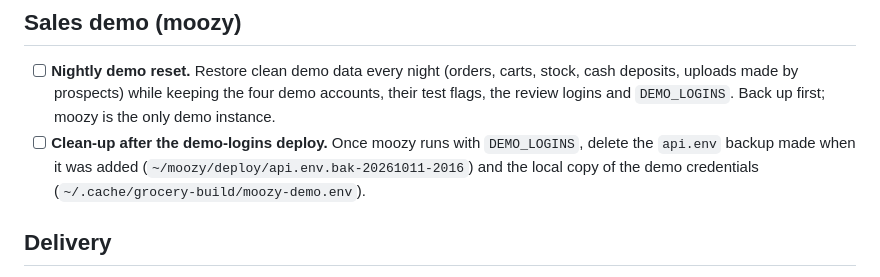
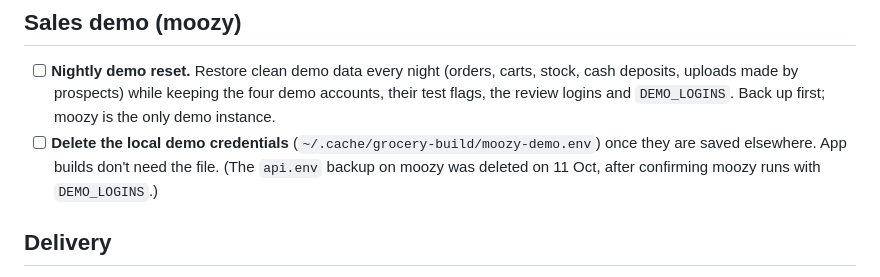
Before and after one commit to digitalthrivdev/ecommerce-monorepo, a Markdown page: TODO.md, the part around the change. GitHub-like rendering.

Commit message:
docs(todo): note moozy api.env backup deleted

```diff
--- a/TODO.md
+++ b/TODO.md
@@ -10,7 +10,7 @@ Items intentionally postponed to finish the B1 MVP first. Move an item into acti
 ## Sales demo (moozy)
 
 - [ ] **Nightly demo reset.** Restore clean demo data every night (orders, carts, stock, cash deposits, uploads made by prospects) while keeping the four demo accounts, their test flags, the review logins and `DEMO_LOGINS`. Back up first; moozy is the only demo instance.
-- [ ] **Clean-up after the demo-logins deploy.** Once moozy runs with `DEMO_LOGINS`, delete the `api.env` backup made when it was added (`~/moozy/deploy/api.env.bak-20261011-2016`) and the local copy of the demo credentials (`~/.cache/grocery-build/moozy-demo.env`).
+- [ ] **Delete the local demo credentials** (`~/.cache/grocery-build/moozy-demo.env`) once they are saved elsewhere. App builds don't need the file. (The `api.env` backup on moozy was deleted on 11 Oct, after confirming moozy runs with `DEMO_LOGINS`.)
 
 ## Delivery
 
```
